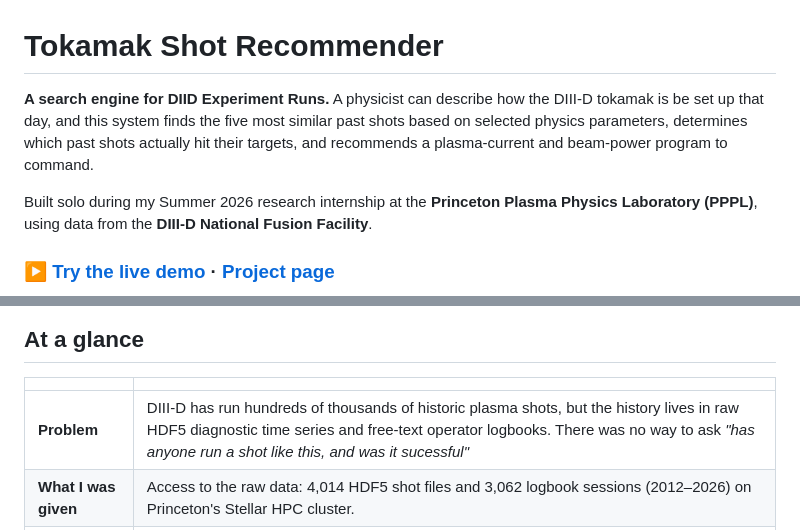
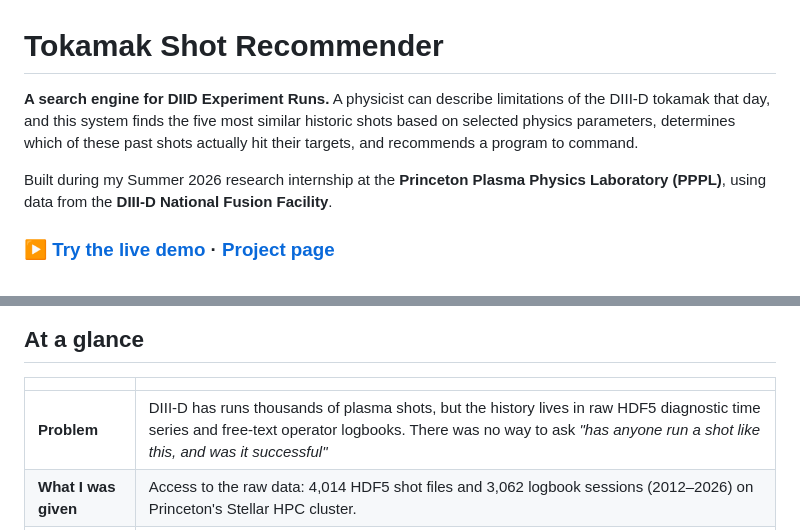
Before and after one commit to i-askari/tokamak-shot-recommender, a Markdown page: README.md, 2 parts joined by grey strips. GitHub-like rendering.

```diff
--- a/README.md
+++ b/README.md
@@ -1,8 +1,8 @@
 # Tokamak Shot Recommender
 
-**A search engine for DIID Experiment Runs.** A physicist can describe how the DIII-D tokamak is be set up that day, and this system finds the five most similar past shots based on selected physics parameters, determines which past shots  actually hit their targets, and recommends a plasma-current and beam-power program to command.
+**A search engine for DIID Experiment Runs.** A physicist can describe limitations of the DIII-D tokamak that day, and this system finds the five most similar historic shots based on selected physics parameters, determines which of these past shots actually hit their targets, and recommends a program to command.
 
-Built solo during my Summer 2026 research internship at the **Princeton Plasma Physics Laboratory (PPPL)**, using data from the **DIII-D National Fusion Facility**.
+Built during my Summer 2026 research internship at the **Princeton Plasma Physics Laboratory (PPPL)**, using data from the **DIII-D National Fusion Facility**.
 
 ### [▶ Try the live demo](https://i-askari.github.io/tokamak-shot-recommender/#demo) · [Project page](https://i-askari.github.io/tokamak-shot-recommender/)
 
@@ -14,7 +14,7 @@ Built solo during my Summer 2026 research internship at the **Princeton Plasma P
 
 | | |
 |---|---|
-| **Problem** | DIII-D has run hundreds of thousands of historic plasma shots, but the history lives in raw HDF5 diagnostic time series and free-text operator logbooks. There was no way to ask *"has anyone run a shot like this, and was it sucessful"* |
+| **Problem** | DIII-D has runs thousands of plasma shots, but the history lives in raw HDF5 diagnostic time series and free-text operator logbooks. There was no way to ask *"has anyone run a shot like this, and was it successful"* |
 | **What I was given** | Access to the raw data: 4,014 HDF5 shot files and 3,062 logbook sessions (2012–2026) on Princeton's Stellar HPC cluster. |
 | **What I built** | Everything else. A 7-stage pipeline: physics parametrization → per-beam heating → target-vs-actual extraction → logbook sentiment → objective success metric → shot compilation → cosine-similarity search. |
 | **Scale** | 3,718 shots parametrized into a **77-dimensional physics feature vector**; 3,331 shots scored for objective success; 53,384 shots scored from operator notes. |
```
